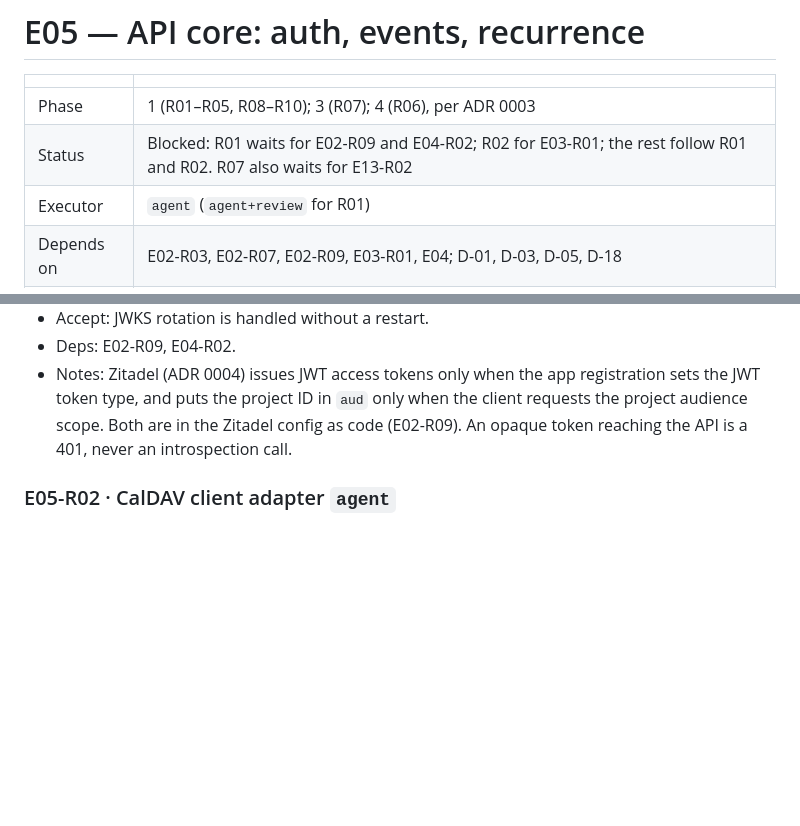
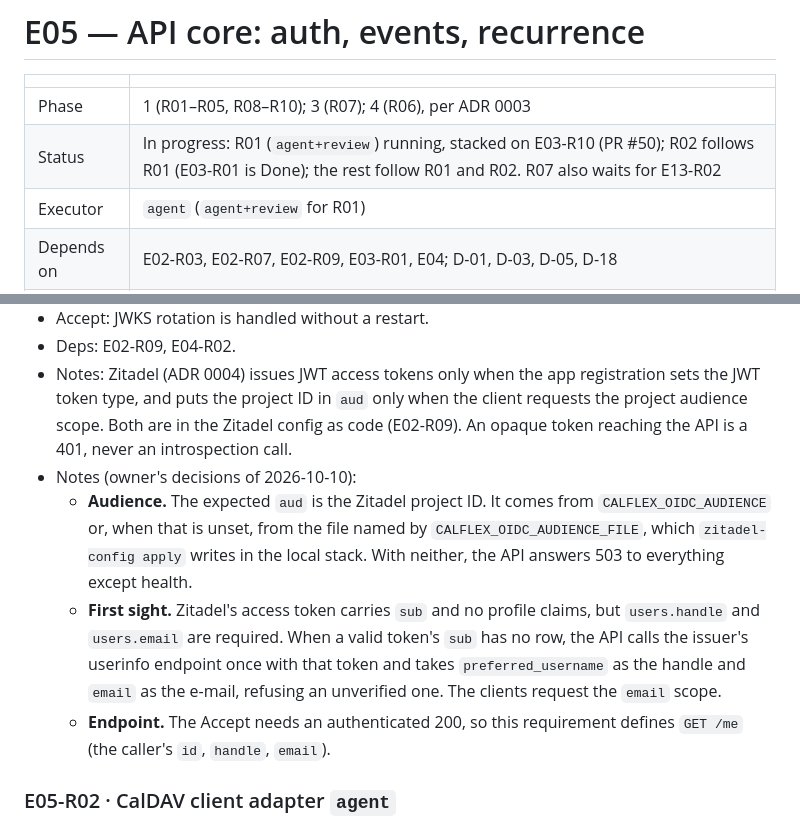
Before and after one commit to fabelhaft-io/flexcalendar, a Markdown page: docs/epics/E05-api-core.md, 2 parts joined by grey strips. Drawn GitHub-style; blank space fills up the shorter version.

```diff
--- a/docs/epics/E05-api-core.md
+++ b/docs/epics/E05-api-core.md
@@ -3,7 +3,7 @@
 | | |
 |---|---|
 | Phase | 1 (R01–R05, R08–R10); 3 (R07); 4 (R06), per ADR 0003 |
-| Status | Blocked: R01 waits for E02-R09 and E04-R02; R02 for E03-R01; the rest follow R01 and R02. R07 also waits for E13-R02 |
+| Status | In progress: R01 (`agent+review`) running, stacked on E03-R10 (PR #50); R02 follows R01 (E03-R01 is Done); the rest follow R01 and R02. R07 also waits for E13-R02 |
 | Executor | `agent` (`agent+review` for R01) |
 | Depends on | E02-R03, E02-R07, E02-R09, E03-R01, E04; D-01, D-03, D-05, D-18 |
 | Spec | `01-architecture.md` § API layer, `02` § Backend and § Recurrence, ADR 0002 |
@@ -23,6 +23,10 @@ Every endpoint except health MUST require an access token from the D-03 IdP, val
 - Accept: JWKS rotation is handled without a restart.
 - Deps: E02-R09, E04-R02.
 - Notes: Zitadel (ADR 0004) issues JWT access tokens only when the app registration sets the JWT token type, and puts the project ID in `aud` only when the client requests the project audience scope. Both are in the Zitadel config as code (E02-R09). An opaque token reaching the API is a 401, never an introspection call.
+- Notes (owner's decisions of 2026-10-10):
+  - **Audience.** The expected `aud` is the Zitadel project ID. It comes from `CALFLEX_OIDC_AUDIENCE` or, when that is unset, from the file named by `CALFLEX_OIDC_AUDIENCE_FILE`, which `zitadel-config apply` writes in the local stack. With neither, the API answers 503 to everything except health.
+  - **First sight.** Zitadel's access token carries `sub` and no profile claims, but `users.handle` and `users.email` are required. When a valid token's `sub` has no row, the API calls the issuer's userinfo endpoint once with that token and takes `preferred_username` as the handle and `email` as the e-mail, refusing an unverified one. The clients request the `email` scope.
+  - **Endpoint.** The Accept needs an authenticated 200, so this requirement defines `GET /me` (the caller's `id`, `handle`, `email`).
 
 ### E05-R02 · CalDAV client adapter   `agent`
 All CalDAV access MUST go through one module built on `tsdav` (or raw `fetch` where `tsdav` lacks a report). It authenticates on the CalDAV service's internal listener with D-05 delegation and signs the `X-Calflex-Principal` header exactly as E03-R01 defines it, with the first key in `CALFLEX_DELEGATION_KEYS`. No other module talks to CalDAV. `CALFLEX_CALDAV_ORIGIN` in `infra/dev/compose.yaml`, which E02-R03 pointed at the public `https://caldav.localhost` URL, moves to the internal listener.
```
Also changed, not shown: docs/reviews/E05-R01.md (added, +39 -0 lines).
